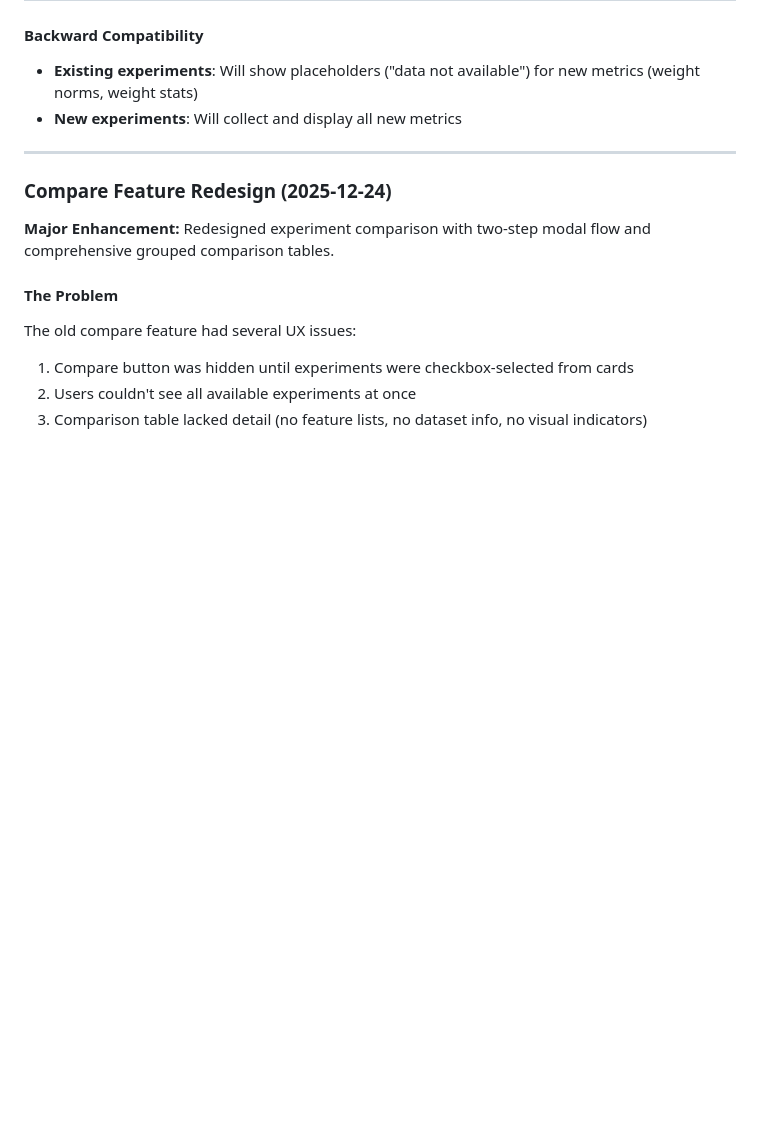
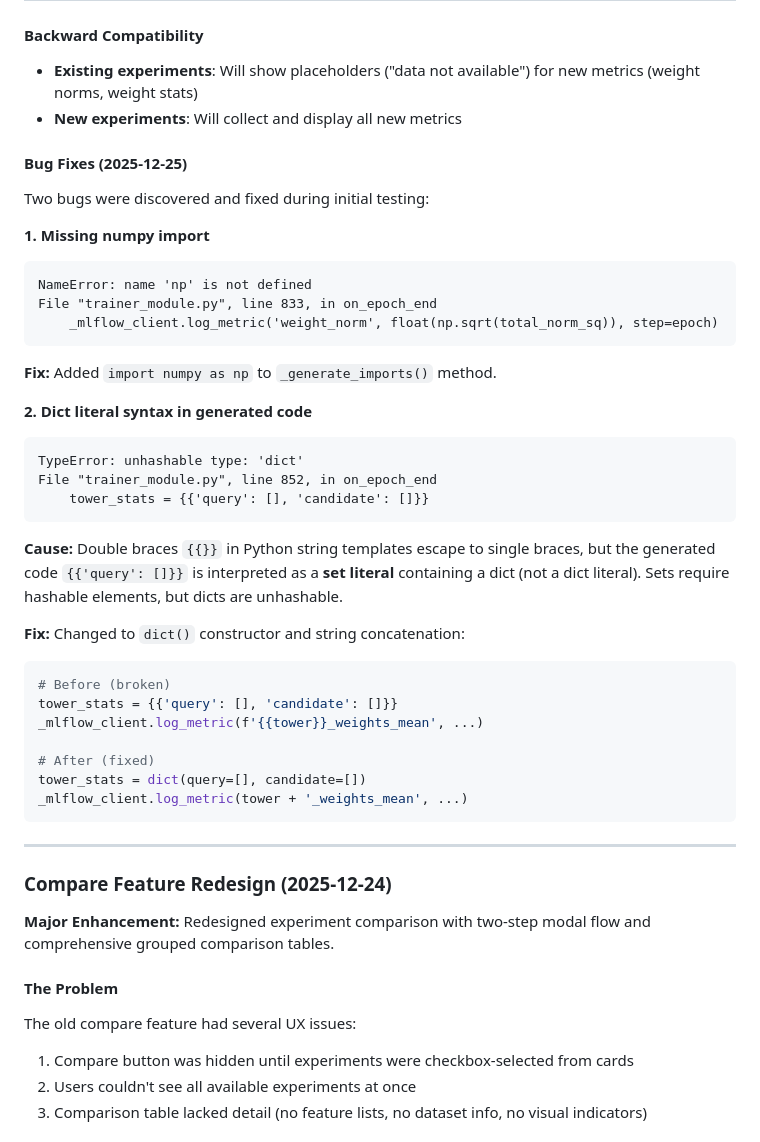
Before and after one commit to d-kulish/b2b_recs, a Markdown page: docs/phase_experiments.md, the part around the change. Rendered like a GitHub page; blank space fills up the shorter version.

Commit message:
docs: Document bug fixes for training metrics callbacks
Added documentation for two bugs discovered during testing:
1. Missing numpy import in generated trainer module
2. Dict literal syntax issue (double braces interpreted as set)

🤖 Generated with [Claude Code](https://claude.com/claude-code)

Co-Authored-By: Claude Opus 4.5 <noreply@anthropic.com>

````diff
--- a/docs/phase_experiments.md
+++ b/docs/phase_experiments.md
@@ -161,6 +161,37 @@ New 4-chart layout with final metrics table:
 
 - **Existing experiments**: Will show placeholders ("data not available") for new metrics (weight norms, weight stats)
 - **New experiments**: Will collect and display all new metrics
+
+#### Bug Fixes (2025-12-25)
+
+Two bugs were discovered and fixed during initial testing:
+
+**1. Missing numpy import**
+```
+NameError: name 'np' is not defined
+File "trainer_module.py", line 833, in on_epoch_end
+    _mlflow_client.log_metric('weight_norm', float(np.sqrt(total_norm_sq)), step=epoch)
+```
+**Fix:** Added `import numpy as np` to `_generate_imports()` method.
+
+**2. Dict literal syntax in generated code**
+```
+TypeError: unhashable type: 'dict'
+File "trainer_module.py", line 852, in on_epoch_end
+    tower_stats = {{'query': [], 'candidate': []}}
+```
+**Cause:** Double braces `{{}}` in Python string templates escape to single braces, but the generated code `{{'query': []}}` is interpreted as a **set literal** containing a dict (not a dict literal). Sets require hashable elements, but dicts are unhashable.
+
+**Fix:** Changed to `dict()` constructor and string concatenation:
+```python
+# Before (broken)
+tower_stats = {{'query': [], 'candidate': []}}
+_mlflow_client.log_metric(f'{{tower}}_weights_mean', ...)
+
+# After (fixed)
+tower_stats = dict(query=[], candidate=[])
+_mlflow_client.log_metric(tower + '_weights_mean', ...)
+```
 
 ---
 
````
